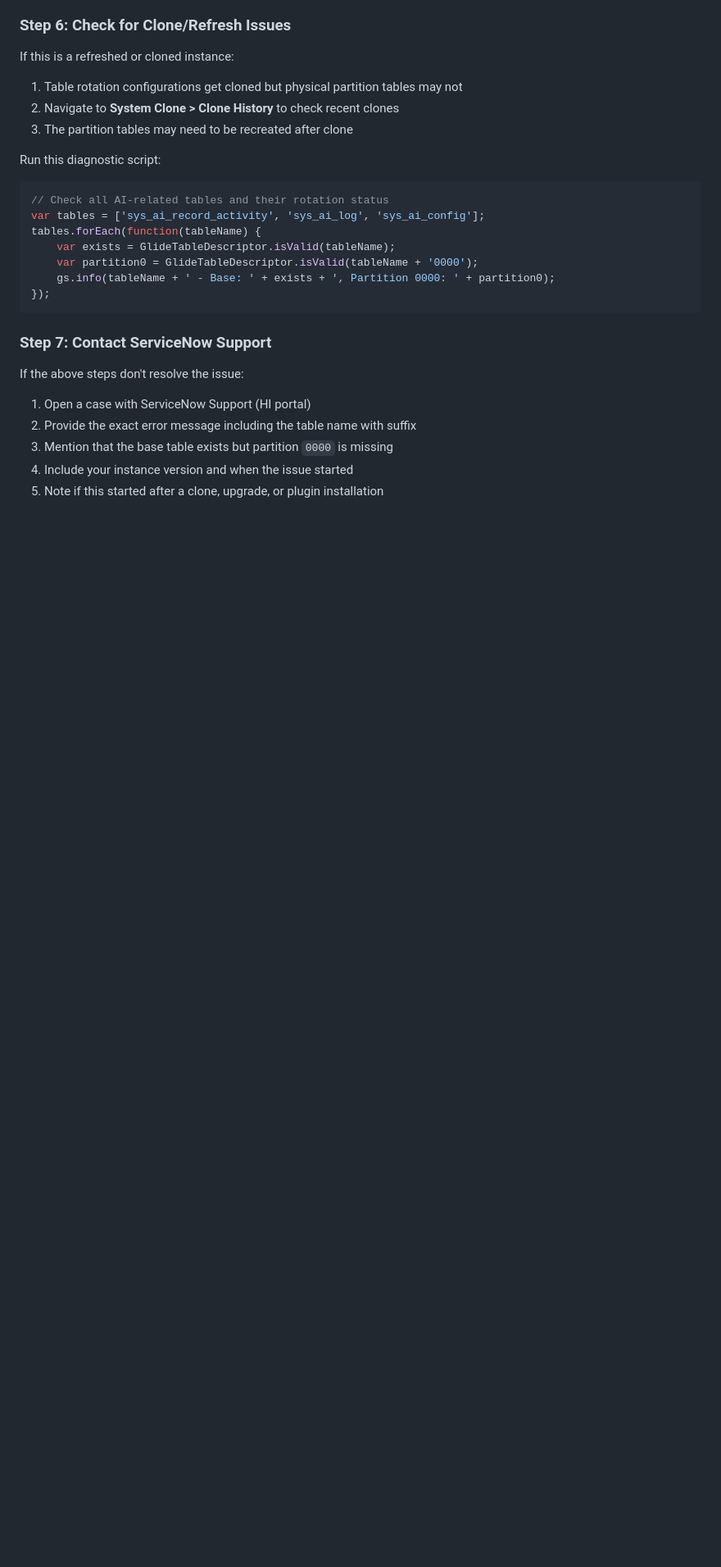
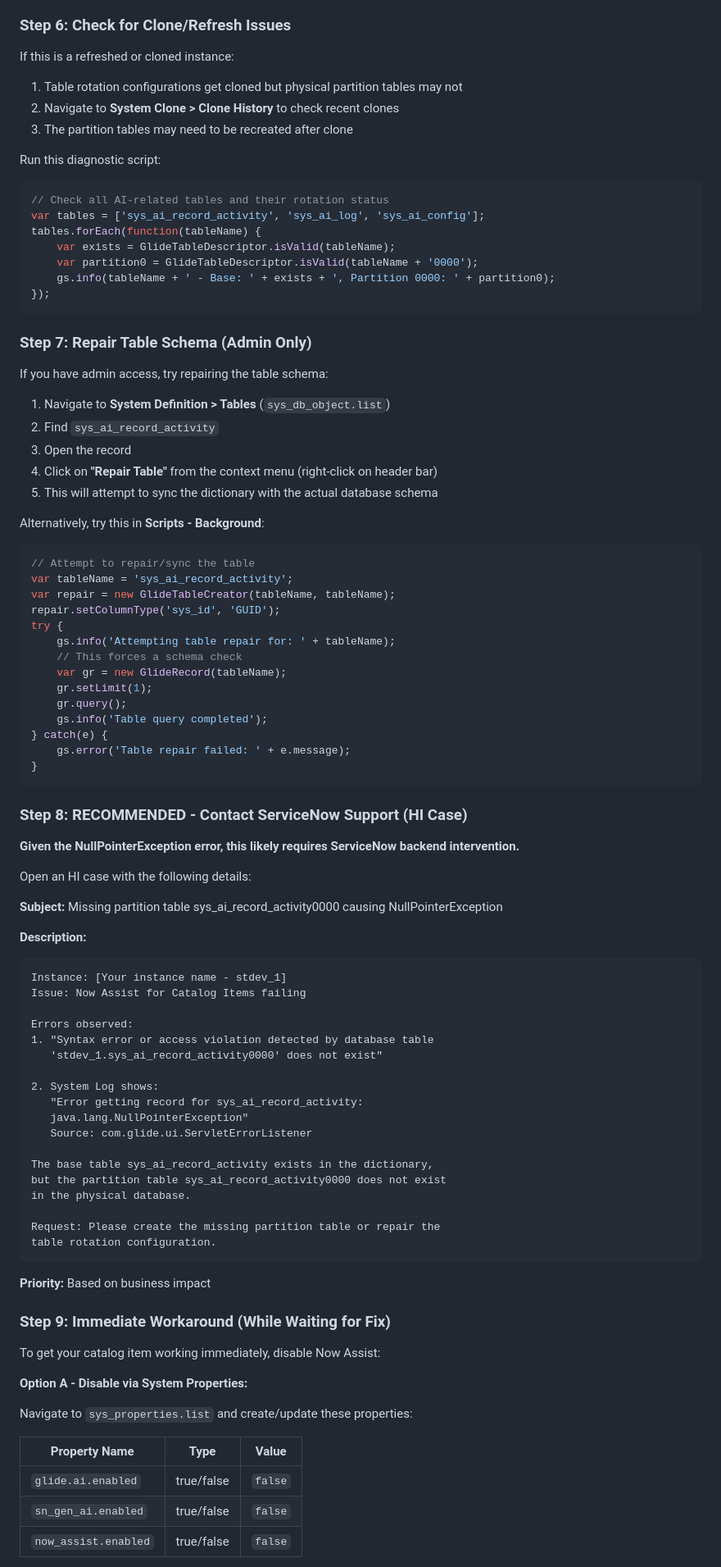
Before and after one commit to VarunikaJain/servicenow, a Markdown page: NOW_ASSIST_CATALOG_ERROR_TROUBLESHOOTING.md, the part around one of its changes. Shown at 82% size. GitHub-like rendering; blank space fills up the shorter version.

````diff
--- a/NOW_ASSIST_CATALOG_ERROR_TROUBLESHOOTING.md
+++ b/NOW_ASSIST_CATALOG_ERROR_TROUBLESHOOTING.md
@@ -125,12 +146,78 @@ tables.forEach(function(tableName) {
 });
 ```
 
-### Step 7: Contact ServiceNow Support
+### Step 7: Repair Table Schema (Admin Only)
 
-If the above steps don't resolve the issue:
+If you have admin access, try repairing the table schema:
 
-1. Open a case with ServiceNow Support (HI portal)
-2. Provide the exact error message including the table name with suffix
-3. Mention that the base table exists but partition `0000` is missing
-4. Include your instance version and when the issue started
-5. Note if this started after a clone, upgrade, or plugin installation
+1. Navigate to **System Definition > Tables** (`sys_db_object.list`)
+2. Find `sys_ai_record_activity`
+3. Open the record
+4. Click on **"Repair Table"** from the context menu (right-click on header bar)
+5. This will attempt to sync the dictionary with the actual database schema
+
+Alternatively, try this in **Scripts - Background**:
+
+```javascript
+// Attempt to repair/sync the table
+var tableName = 'sys_ai_record_activity';
+var repair = new GlideTableCreator(tableName, tableName);
+repair.setColumnType('sys_id', 'GUID');
+try {
+    gs.info('Attempting table repair for: ' + tableName);
+    // This forces a schema check
+    var gr = new GlideRecord(tableName);
+    gr.setLimit(1);
+    gr.query();
+    gs.info('Table query completed');
+} catch(e) {
+    gs.error('Table repair failed: ' + e.message);
+}
+```
+
+### Step 8: RECOMMENDED - Contact ServiceNow Support (HI Case)
+
+**Given the NullPointerException error, this likely requires ServiceNow backend intervention.**
+
+Open an HI case with the following details:
+
+**Subject:** Missing partition table sys_ai_record_activity0000 causing NullPointerException
+
+**Description:**
+```
+Instance: [Your instance name - stdev_1]
+Issue: Now Assist for Catalog Items failing
+
+Errors observed:
+1. "Syntax error or access violation detected by database table
+   'stdev_1.sys_ai_record_activity0000' does not exist"
+
+2. System Log shows:
+   "Error getting record for sys_ai_record_activity:
+   java.lang.NullPointerException"
+   Source: com.glide.ui.ServletErrorListener
+
+The base table sys_ai_record_activity exists in the dictionary,
+but the partition table sys_ai_record_activity0000 does not exist
+in the physical database.
+
+Request: Please create the missing partition table or repair the
+table rotation configuration.
+```
+
+**Priority:** Based on business impact
+
+### Step 9: Immediate Workaround (While Waiting for Fix)
+
+To get your catalog item working immediately, disable Now Assist:
+
+**Option A - Disable via System Properties:**
+
+Navigate to `sys_properties.list` and create/update these properties:
+
+| Property Name | Type | Value |
+|--------------|------|-------|
+| `glide.ai.enabled` | true/false | `false` |
+| `sn_gen_ai.enabled` | true/false | `false` |
+| `now_assist.enabled` | true/false | `false` |
+
````
Also changed, not shown: other parts of NOW_ASSIST_CATALOG_ERROR_TROUBLESHOOTING.md (+59 -4 lines).
